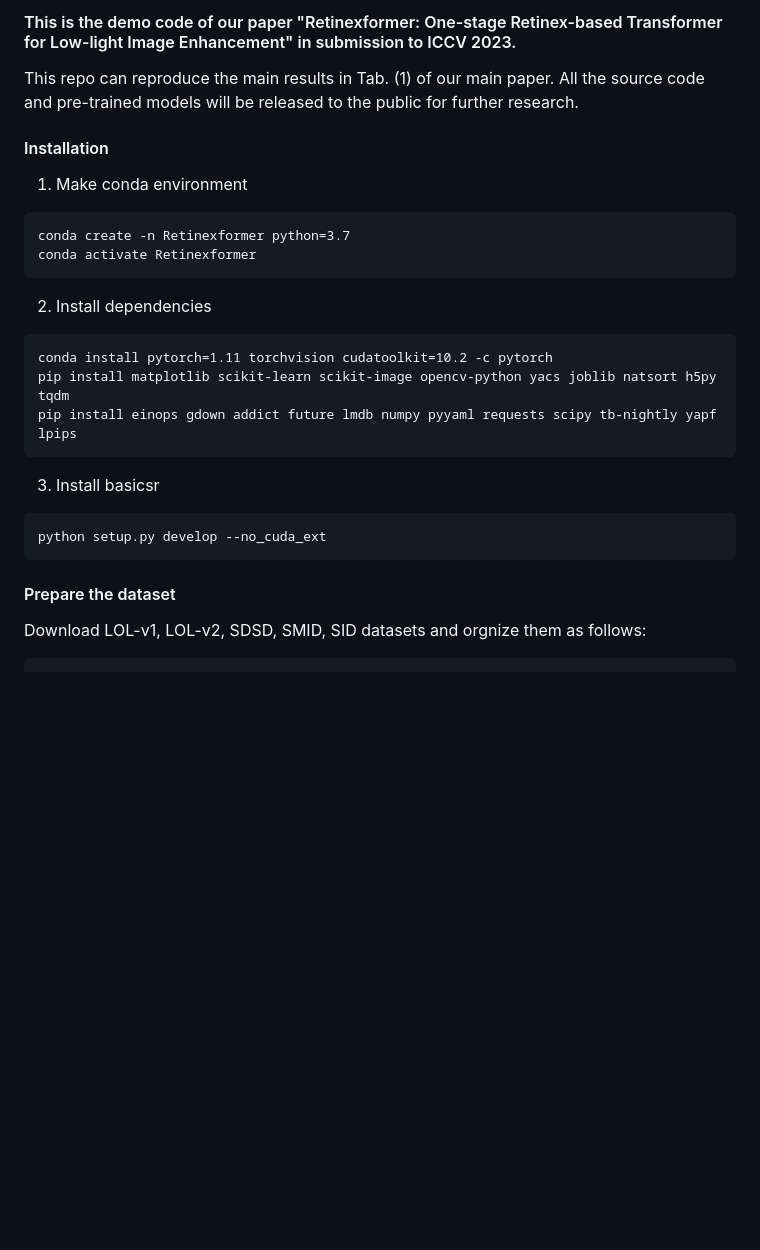
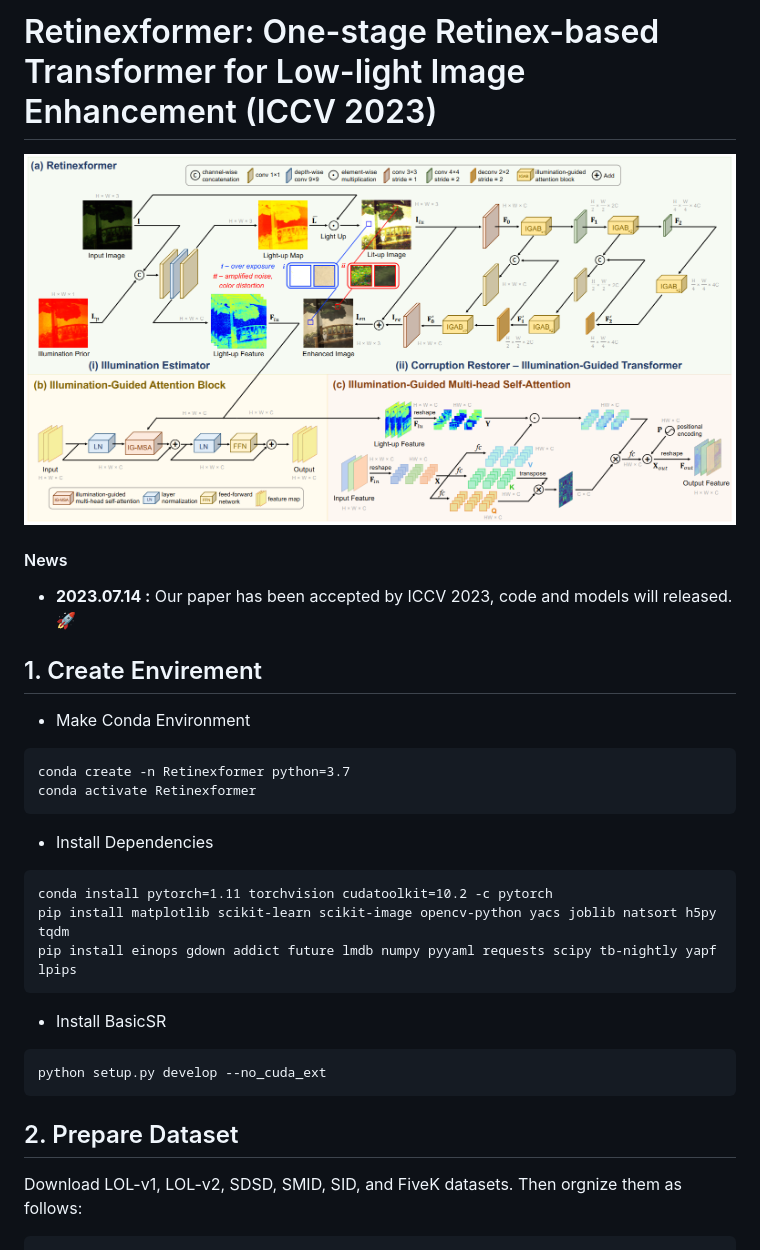
Before and after one commit to caiyuanhao1998/Retinexformer, a Markdown page: README.md, the part around one of its changes. Rendered like a GitHub page; pictures changed too: figure/pipeline.png (added); blank space fills up the shorter version.

````diff
--- a/README.md
+++ b/README.md
@@ -1,31 +1,35 @@
-#### This is the demo code of our paper "Retinexformer: One-stage Retinex-based Transformer for Low-light Image Enhancement" in submission to ICCV 2023.
+# Retinexformer: One-stage Retinex-based Transformer for Low-light Image Enhancement (ICCV 2023)
 
 
-This repo can reproduce the main results in Tab. (1) of our main paper.
-All the source code and pre-trained models will be released to the public for further research.
+![pipeline](/figure/pipeline.png)
 
-#### Installation
+#### News
+- **2023.07.14 :** Our paper has been accepted by ICCV 2023, code and models will released. :rocket:
 
-1. Make conda environment
+
+
+## 1. Create Envirement
+
+- Make Conda Environment
 ```
 conda create -n Retinexformer python=3.7
 conda activate Retinexformer
 ```
 
-2. Install dependencies
+- Install Dependencies
 ```
 conda install pytorch=1.11 torchvision cudatoolkit=10.2 -c pytorch
 pip install matplotlib scikit-learn scikit-image opencv-python yacs joblib natsort h5py tqdm
 pip install einops gdown addict future lmdb numpy pyyaml requests scipy tb-nightly yapf lpips
 ```
 
-3. Install basicsr
+- Install BasicSR
 ```
 python setup.py develop --no_cuda_ext
 ```
 
-#### Prepare the dataset
-Download LOL-v1, LOL-v2, SDSD, SMID, SID datasets and orgnize them as follows:
+## 2. Prepare Dataset
+Download LOL-v1, LOL-v2, SDSD, SMID, SID, and FiveK datasets. Then orgnize them as follows:
 
 ```
     |--data
````
Also changed, not shown: other parts of README.md (+183 -71 lines), 1 other file.
